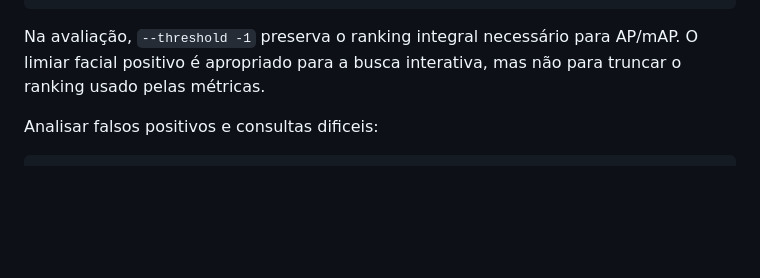
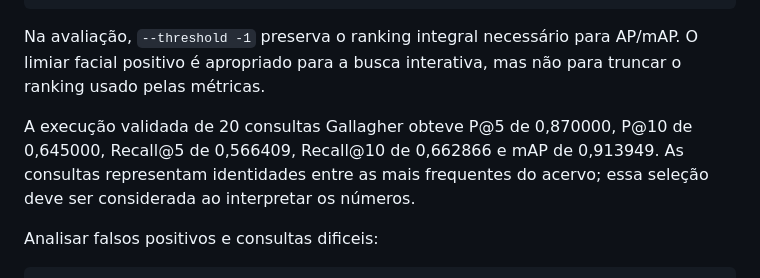
Before and after one commit to Artur-Duarte17/Projeto_de_Pesquisa, a Markdown page: README.md, the part around the change. Drawn GitHub-style; blank space fills up the shorter version.

Commit message:
Record audited Gallagher baseline

````diff
--- a/README.md
+++ b/README.md
@@ -195,6 +195,8 @@ python scripts/face/03_evaluate_face.py `
 
 Na avaliação, `--threshold -1` preserva o ranking integral necessário para AP/mAP. O limiar facial positivo é apropriado para a busca interativa, mas não para truncar o ranking usado pelas métricas.
 
+A execução validada de 20 consultas Gallagher obteve P@5 de 0,870000, P@10 de 0,645000, Recall@5 de 0,566409, Recall@10 de 0,662866 e mAP de 0,913949. As consultas representam identidades entre as mais frequentes do acervo; essa seleção deve ser considerada ao interpretar os números.
+
 Analisar falsos positivos e consultas dificeis:
 
 ```powershell
````
Also changed, not shown: LEIA_PRIMEIRO.md (+5 -3 lines), docs/protocolo_avaliacao.md (+16 -1 lines).
